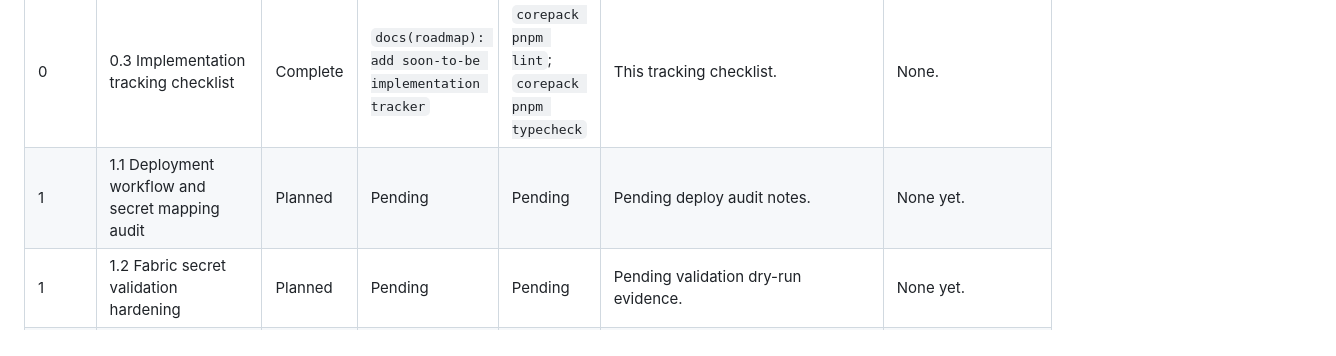
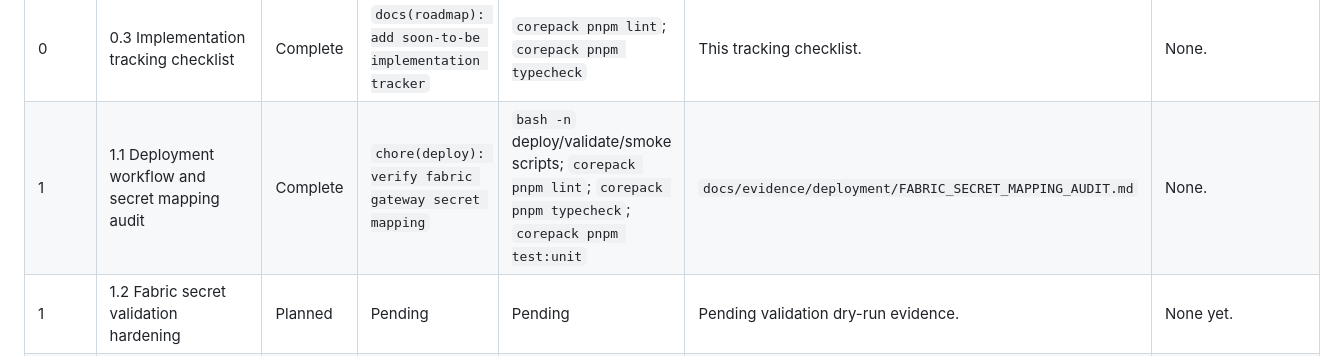
Before and after one commit to raichiiiiiii/FYP, a Markdown page: docs/roadmap/feature-status-and-future-implementation.md, the part around the change. Rendered like a GitHub page.

Commit message:
chore(deploy): verify fabric gateway secret mapping

```diff
--- a/docs/roadmap/feature-status-and-future-implementation.md
+++ b/docs/roadmap/feature-status-and-future-implementation.md
@@ -244,7 +244,7 @@ Status values:
 | 0 | 0.1 Repository state audit | Complete | `90a69b7 docs(roadmap): reconcile soon-to-be repository state` | `corepack pnpm lint`; `corepack pnpm typecheck` | Repository reconciliation table in this file. | None. |
 | 0 | 0.2 Phase/slice implementation matrix | Complete | `35cdfe1 docs(roadmap): add phased implementation slices` | `corepack pnpm lint`; `corepack pnpm typecheck` | Phased implementation matrix in this file. | None. |
 | 0 | 0.3 Implementation tracking checklist | Complete | `docs(roadmap): add soon-to-be implementation tracker` | `corepack pnpm lint`; `corepack pnpm typecheck` | This tracking checklist. | None. |
-| 1 | 1.1 Deployment workflow and secret mapping audit | Planned | Pending | Pending | Pending deploy audit notes. | None yet. |
+| 1 | 1.1 Deployment workflow and secret mapping audit | Complete | `chore(deploy): verify fabric gateway secret mapping` | `bash -n` deploy/validate/smoke scripts; `corepack pnpm lint`; `corepack pnpm typecheck`; `corepack pnpm test:unit` | `docs/evidence/deployment/FABRIC_SECRET_MAPPING_AUDIT.md` | None. |
 | 1 | 1.2 Fabric secret validation hardening | Planned | Pending | Pending | Pending validation dry-run evidence. | None yet. |
 | 1 | 1.3 VM evidence collection hardening | Planned | Pending | Pending | Pending sanitized evidence script output. | None yet. |
 | 1 | 1.4 Deployment execution/evidence | Blocked | Pending | Pending | Pending VM deployment evidence. | Requires reachable Azure VM, SSH access through configured secrets, valid Fabric Gateway material, and successful Docker Compose run. |
```
Also changed, not shown: 1 other file.
